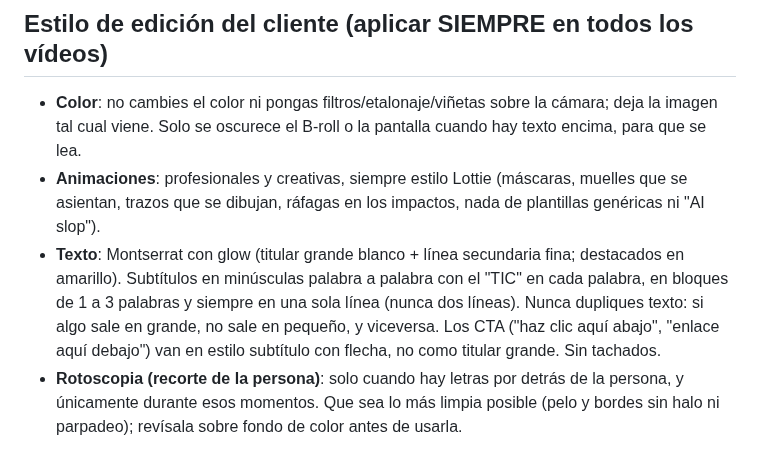
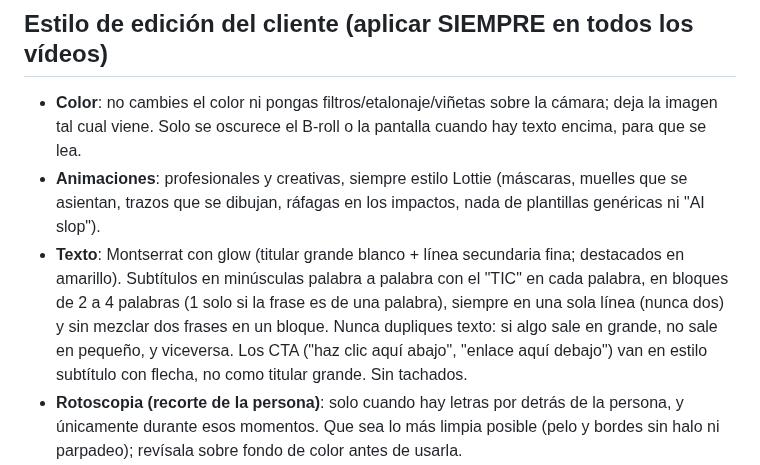
Before and after one commit to Shuzked/Videos-largos, a Markdown page: CLAUDE.md, the part around the change. Rendered like a GitHub page.

Commit message:
Estilo del cliente: subtítulos de 2 a 4 palabras en una sola línea
Co-Authored-By: Claude Opus 5.5 <noreply@anthropic.com>
Claude-Session: https://claude.ai/code/session_01XfB1qM7ef1WDHVz41w8PVc

```diff
--- a/CLAUDE.md
+++ b/CLAUDE.md
@@ -55,7 +55,7 @@ Apunta fuente, página y licencia de cada recurso en `trabajo/<proyecto>/credito
 
 - **Color**: no cambies el color ni pongas filtros/etalonaje/viñetas sobre la cámara; deja la imagen tal cual viene. Solo se oscurece el B-roll o la pantalla cuando hay texto encima, para que se lea.
 - **Animaciones**: profesionales y creativas, siempre estilo Lottie (máscaras, muelles que se asientan, trazos que se dibujan, ráfagas en los impactos, nada de plantillas genéricas ni "AI slop").
-- **Texto**: Montserrat con glow (titular grande blanco + línea secundaria fina; destacados en amarillo). Subtítulos en minúsculas palabra a palabra con el "TIC" en cada palabra, en bloques de 1 a 3 palabras y siempre en una sola línea (nunca dos líneas). Nunca dupliques texto: si algo sale en grande, no sale en pequeño, y viceversa. Los CTA ("haz clic aquí abajo", "enlace aquí debajo") van en estilo subtítulo con flecha, no como titular grande. Sin tachados.
+- **Texto**: Montserrat con glow (titular grande blanco + línea secundaria fina; destacados en amarillo). Subtítulos en minúsculas palabra a palabra con el "TIC" en cada palabra, en bloques de 2 a 4 palabras (1 solo si la frase es de una palabra), siempre en una sola línea (nunca dos) y sin mezclar dos frases en un bloque. Nunca dupliques texto: si algo sale en grande, no sale en pequeño, y viceversa. Los CTA ("haz clic aquí abajo", "enlace aquí debajo") van en estilo subtítulo con flecha, no como titular grande. Sin tachados.
 - **Rotoscopia (recorte de la persona)**: solo cuando hay letras por detrás de la persona, y únicamente durante esos momentos. Que sea lo más limpia posible (pelo y bordes sin halo ni parpadeo); revísala sobre fondo de color antes de usarla.
 - **Frase entera en grande o entera en subtítulo, nunca mezclado**: si una frase se destaca en grande, sale la frase completa en grande (palabra a palabra al ritmo de la voz, con la palabra clave enorme o en color) y en ese rato no hay subtítulos; el resto de frases van enteras como subtítulo. Un subtítulo nunca se corta a mitad por un titular ni se solapan. En el B-roll, el texto grande es la frase exacta que dice, no un resumen.
 - **Legibilidad y márgenes**: todo texto dentro de una zona segura (~100 px de margen a cada lado en 1080 de ancho, sin pegarse arriba ni abajo). Detrás del texto grande, un velo oscuro radial suave y sombra, para que se lea sobre cualquier fondo; las líneas de apoyo nunca por debajo de ~72 px (si no caben, se parten en dos, no se encogen).
```
